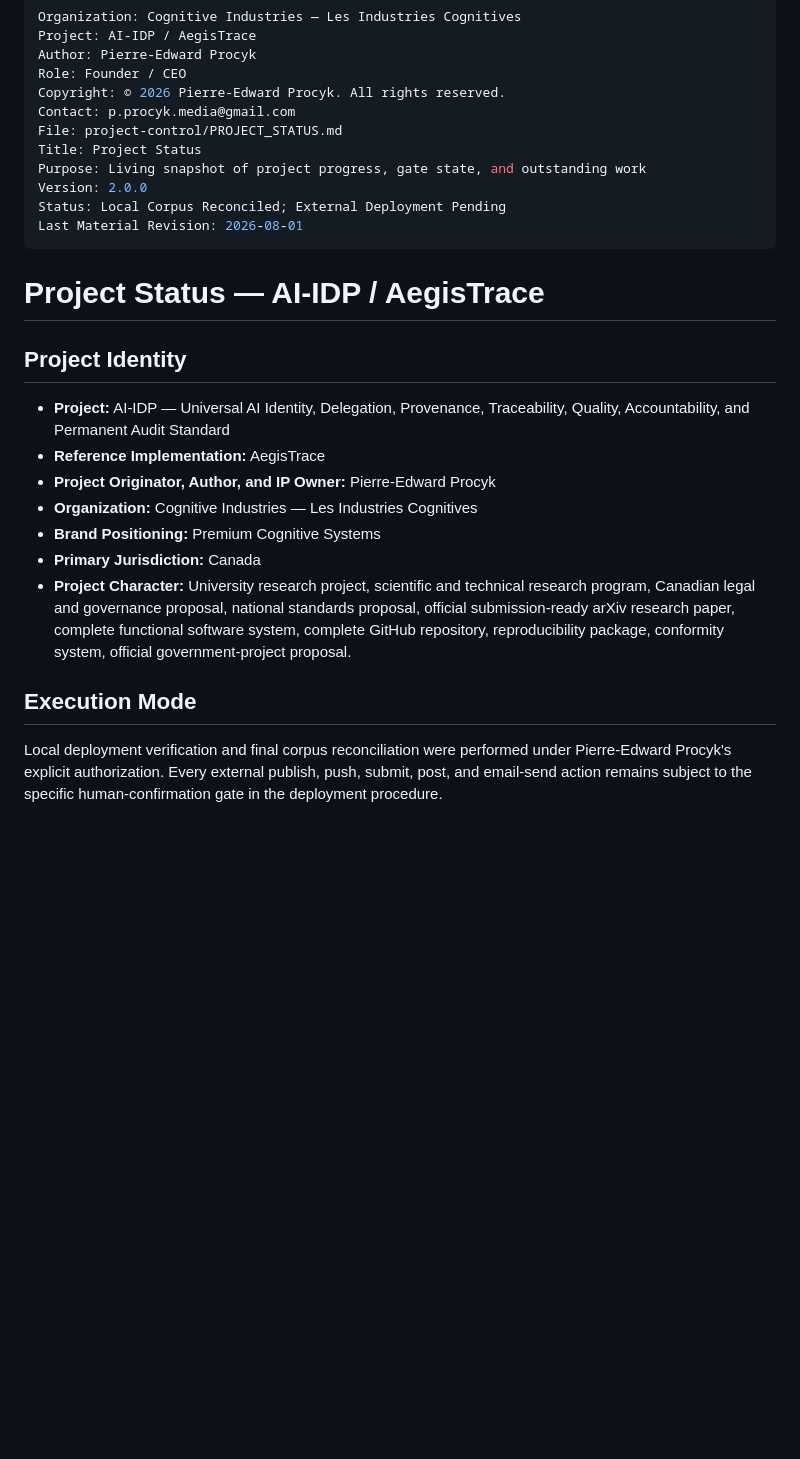
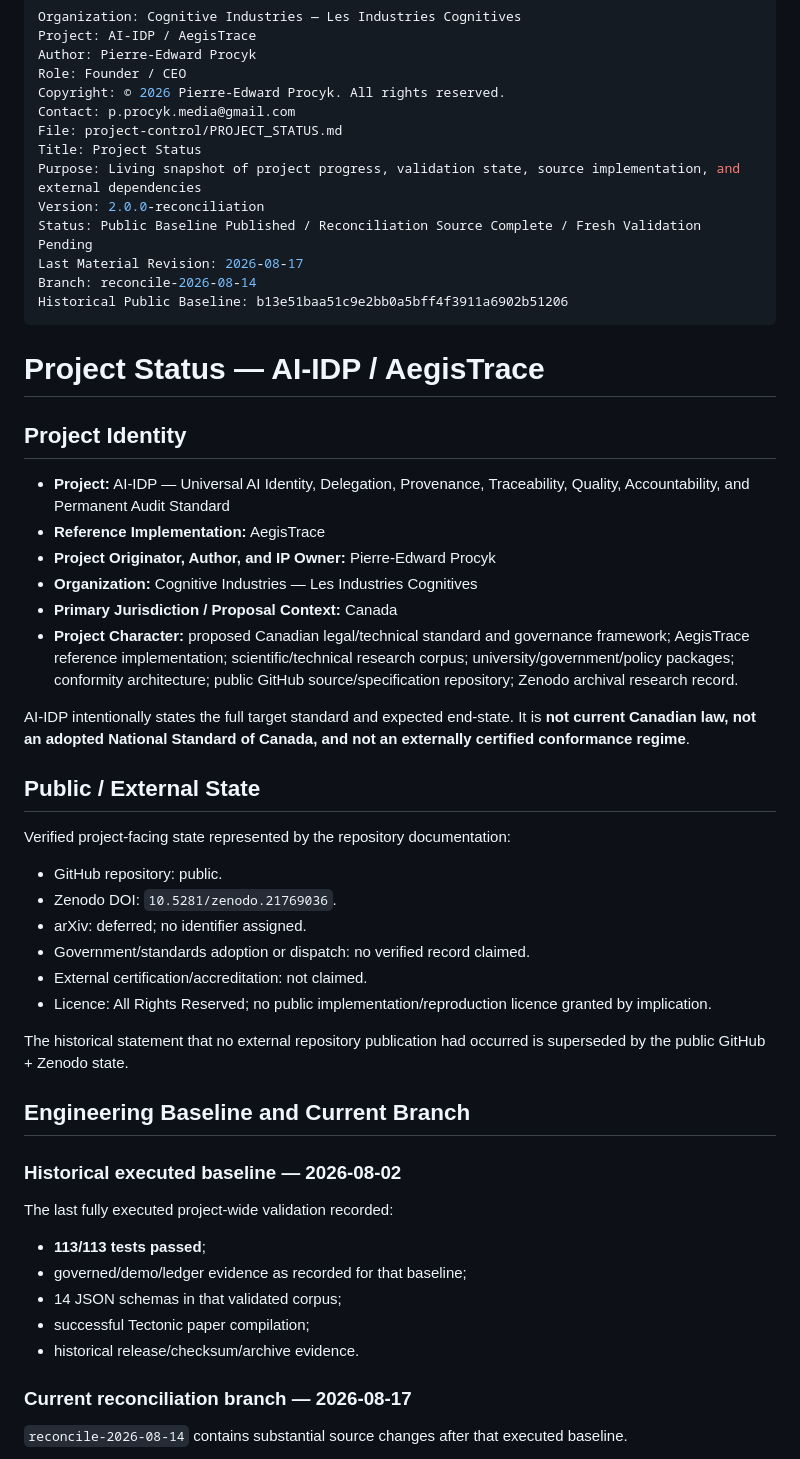
Before and after one commit to Procyk-consultant/ai-idp, a Markdown page: project-control/PROJECT_STATUS.md, the part around one of its changes. Rendered like a GitHub page; blank space fills up the shorter version.

```diff
--- a/project-control/PROJECT_STATUS.md
+++ b/project-control/PROJECT_STATUS.md
@@ -7,10 +7,12 @@ Copyright: © 2026 Pierre-Edward Procyk. All rights reserved.
 Contact: p.procyk.media@gmail.com
 File: project-control/PROJECT_STATUS.md
 Title: Project Status
-Purpose: Living snapshot of project progress, gate state, and outstanding work
-Version: 2.0.0
-Status: Local Corpus Reconciled; External Deployment Pending
-Last Material Revision: 2026-08-01
+Purpose: Living snapshot of project progress, validation state, source implementation, and external dependencies
+Version: 2.0.0-reconciliation
+Status: Public Baseline Published / Reconciliation Source Complete / Fresh Validation Pending
+Last Material Revision: 2026-08-17
+Branch: reconcile-2026-08-14
+Historical Public Baseline: b13e51baa51c9e2bb0a5bff4f3911a6902b51206
 ---
 
 # Project Status — AI-IDP / AegisTrace
@@ -21,10 +23,37 @@ Last Material Revision: 2026-08-01
 - **Reference Implementation:** AegisTrace
 - **Project Originator, Author, and IP Owner:** Pierre-Edward Procyk
 - **Organization:** Cognitive Industries — Les Industries Cognitives
-- **Brand Positioning:** Premium Cognitive Systems
-- **Primary Jurisdiction:** Canada
-- **Project Character:** University research project, scientific and technical research program, Canadian legal and governance proposal, national standards proposal, official submission-ready arXiv research paper, complete functional software system, complete GitHub repository, reproducibility package, conformity system, official government-project proposal.
+- **Primary Jurisdiction / Proposal Context:** Canada
+- **Project Character:** proposed Canadian legal/technical standard and governance framework; AegisTrace reference implementation; scientific/technical research corpus; university/government/policy packages; conformity architecture; public GitHub source/specification repository; Zenodo archival research record.
 
-## Execution Mode
+AI-IDP intentionally states the full target standard and expected end-state. It is **not current Canadian law, not an adopted National Standard of Canada, and not an externally certified conformance regime**.
 
-Local deployment verification and final corpus reconciliation were performed under Pierre-Edward Procyk's explicit authorization. Every external publish, push, submit, post, and email-send action remains subject to the specific human-confirmation gate in the deployment procedure.
+## Public / External State
+
+Verified project-facing state represented by the repository documentation:
+
+- GitHub repository: public.
+- Zenodo DOI: `10.5281/zenodo.21769036`.
+- arXiv: deferred; no identifier assigned.
+- Government/standards adoption or dispatch: no verified record claimed.
+- External certification/accreditation: not claimed.
+- Licence: All Rights Reserved; no public implementation/reproduction licence granted by implication.
+
+The historical statement that no external repository publication had occurred is superseded by the public GitHub + Zenodo state.
+
+## Engineering Baseline and Current Branch
+
+### Historical executed baseline — 2026-08-02
+
+The last fully executed project-wide validation recorded:
+
+- **113/113 tests passed**;
+- governed/demo/ledger evidence as recorded for that baseline;
+- 14 JSON schemas in that validated corpus;
+- successful Tectonic paper compilation;
+- historical release/checksum/archive evidence.
+
+### Current reconciliation branch — 2026-08-17
+
+`reconcile-2026-08-14` contains substantial source changes after that executed baseline.
+
```
Also changed, not shown: other parts of project-control/PROJECT_STATUS.md (+96 -46 lines).
